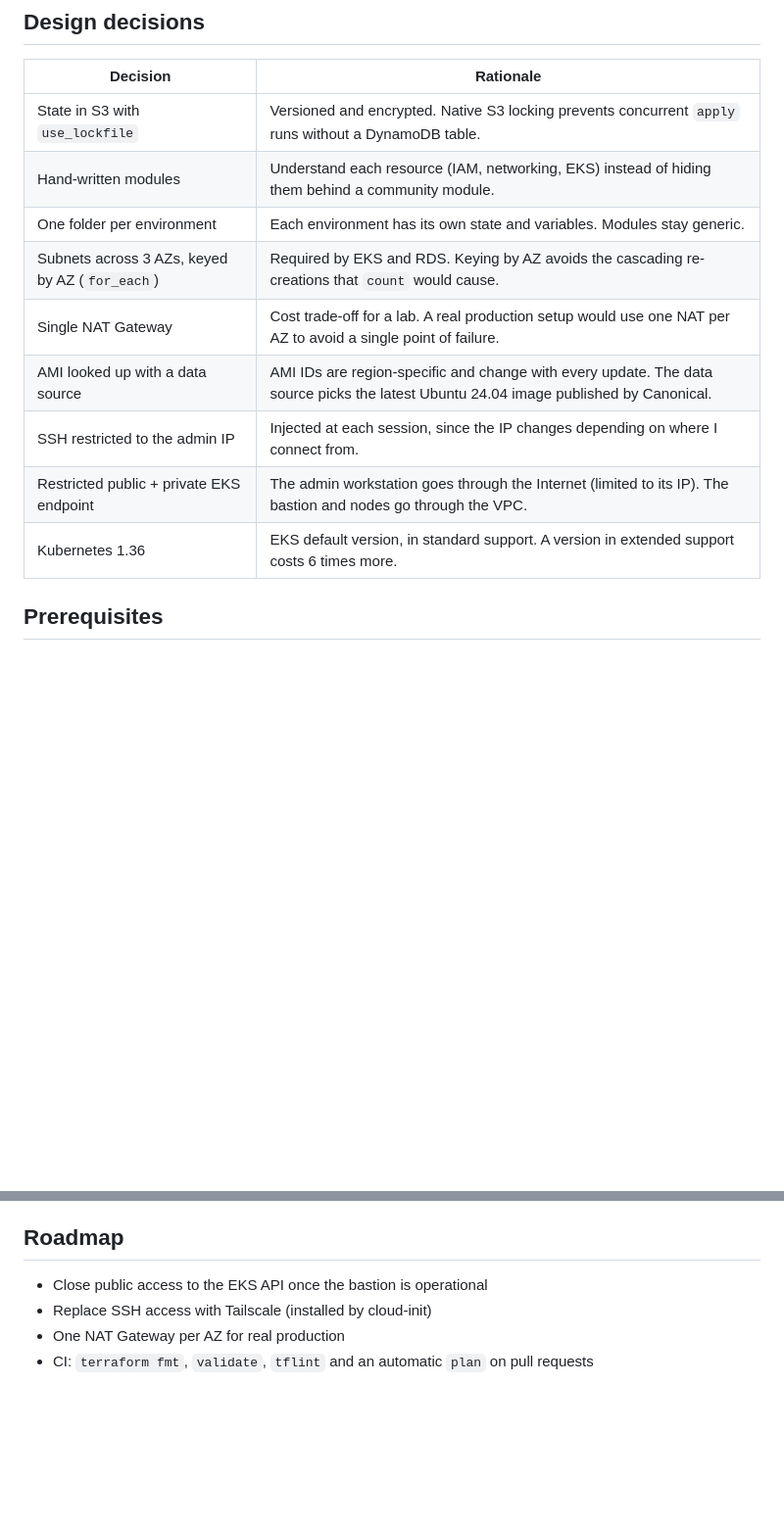
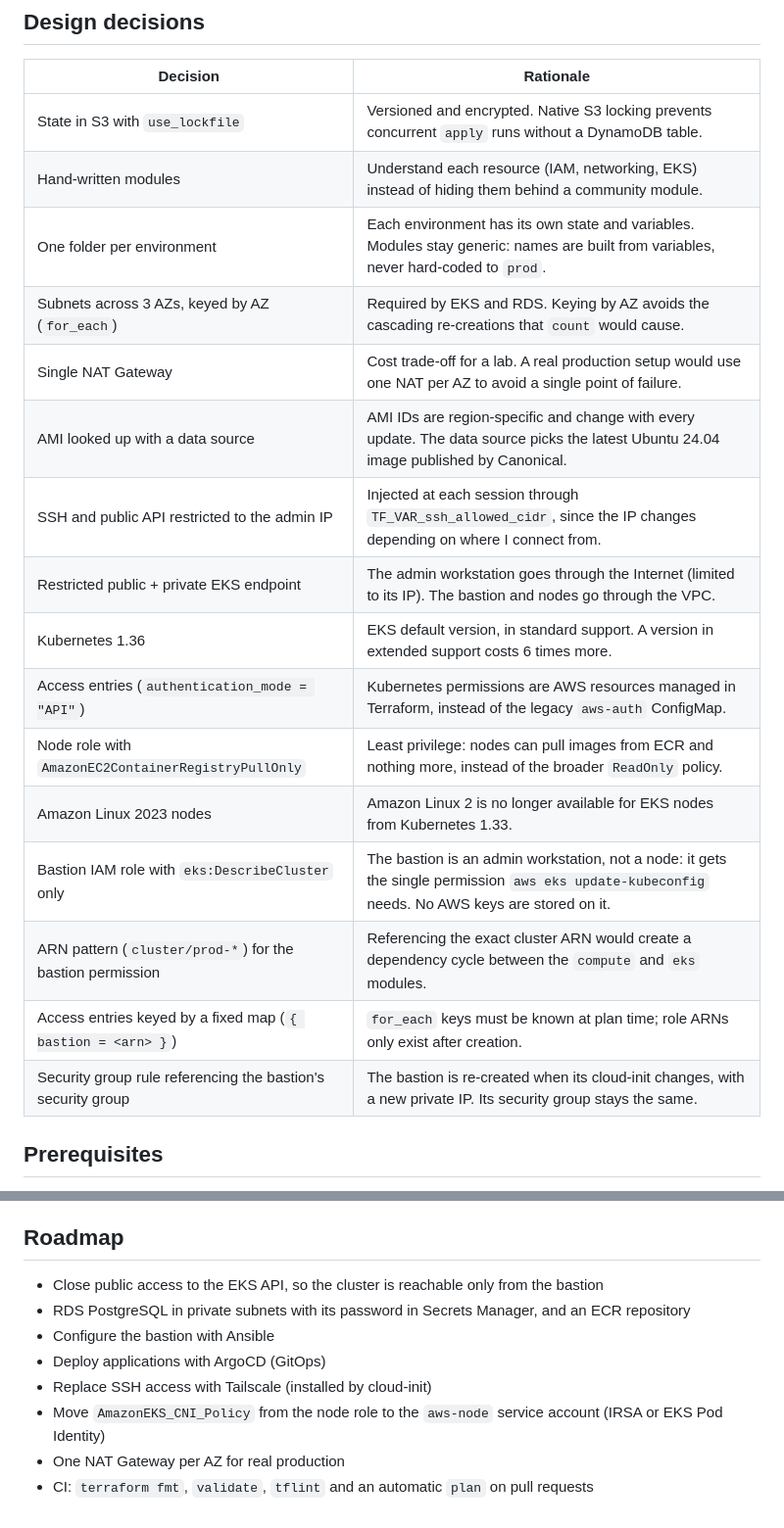
Before and after one commit to kaye2512/infra, a Markdown page: README.md, 2 parts joined by grey strips. Shown at 98% size. GitHub-like rendering; blank space fills up the shorter version.

```diff
--- a/README.md
+++ b/README.md
@@ -68,13 +70,20 @@ Each environment is a folder that calls the modules and is configured through it
 |---|---|
 | State in S3 with `use_lockfile` | Versioned and encrypted. Native S3 locking prevents concurrent `apply` runs without a DynamoDB table. |
 | Hand-written modules | Understand each resource (IAM, networking, EKS) instead of hiding them behind a community module. |
-| One folder per environment | Each environment has its own state and variables. Modules stay generic. |
+| One folder per environment | Each environment has its own state and variables. Modules stay generic: names are built from variables, never hard-coded to `prod`. |
 | Subnets across 3 AZs, keyed by AZ (`for_each`) | Required by EKS and RDS. Keying by AZ avoids the cascading re-creations that `count` would cause. |
 | Single NAT Gateway | Cost trade-off for a lab. A real production setup would use one NAT per AZ to avoid a single point of failure. |
 | AMI looked up with a data source | AMI IDs are region-specific and change with every update. The data source picks the latest Ubuntu 24.04 image published by Canonical. |
-| SSH restricted to the admin IP | Injected at each session, since the IP changes depending on where I connect from. |
+| SSH and public API restricted to the admin IP | Injected at each session through `TF_VAR_ssh_allowed_cidr`, since the IP changes depending on where I connect from. |
 | Restricted public + private EKS endpoint | The admin workstation goes through the Internet (limited to its IP). The bastion and nodes go through the VPC. |
 | Kubernetes 1.36 | EKS default version, in standard support. A version in extended support costs 6 times more. |
+| Access entries (`authentication_mode = "API"`) | Kubernetes permissions are AWS resources managed in Terraform, instead of the legacy `aws-auth` ConfigMap. |
+| Node role with `AmazonEC2ContainerRegistryPullOnly` | Least privilege: nodes can pull images from ECR and nothing more, instead of the broader `ReadOnly` policy. |
+| Amazon Linux 2023 nodes | Amazon Linux 2 is no longer available for EKS nodes from Kubernetes 1.33. |
+| Bastion IAM role with `eks:DescribeCluster` only | The bastion is an admin workstation, not a node: it gets the single permission `aws eks update-kubeconfig` needs. No AWS keys are stored on it. |
+| ARN pattern (`cluster/prod-*`) for the bastion permission | Referencing the exact cluster ARN would create a dependency cycle between the `compute` and `eks` modules. |
+| Access entries keyed by a fixed map (`{ bastion = <arn> }`) | `for_each` keys must be known at plan time; role ARNs only exist after creation. |
+| Security group rule referencing the bastion's security group | The bastion is re-created when its cloud-init changes, with a new private IP. Its security group stays the same. |
 
 ## Prerequisites
 
@@ -163,7 +192,11 @@ The main risk is forgetting the `destroy`: an environment left running for a mon
 
 ## Roadmap
 
-- Close public access to the EKS API once the bastion is operational
+- Close public access to the EKS API, so the cluster is reachable only from the bastion
+- RDS PostgreSQL in private subnets with its password in Secrets Manager, and an ECR repository
+- Configure the bastion with Ansible
+- Deploy applications with ArgoCD (GitOps)
 - Replace SSH access with Tailscale (installed by cloud-init)
+- Move `AmazonEKS_CNI_Policy` from the node role to the `aws-node` service account (IRSA or EKS Pod Identity)
 - One NAT Gateway per AZ for real production
 - CI: `terraform fmt`, `validate`, `tflint` and an automatic `plan` on pull requests
```
Also changed, not shown: other parts of README.md (+70 -48 lines).
